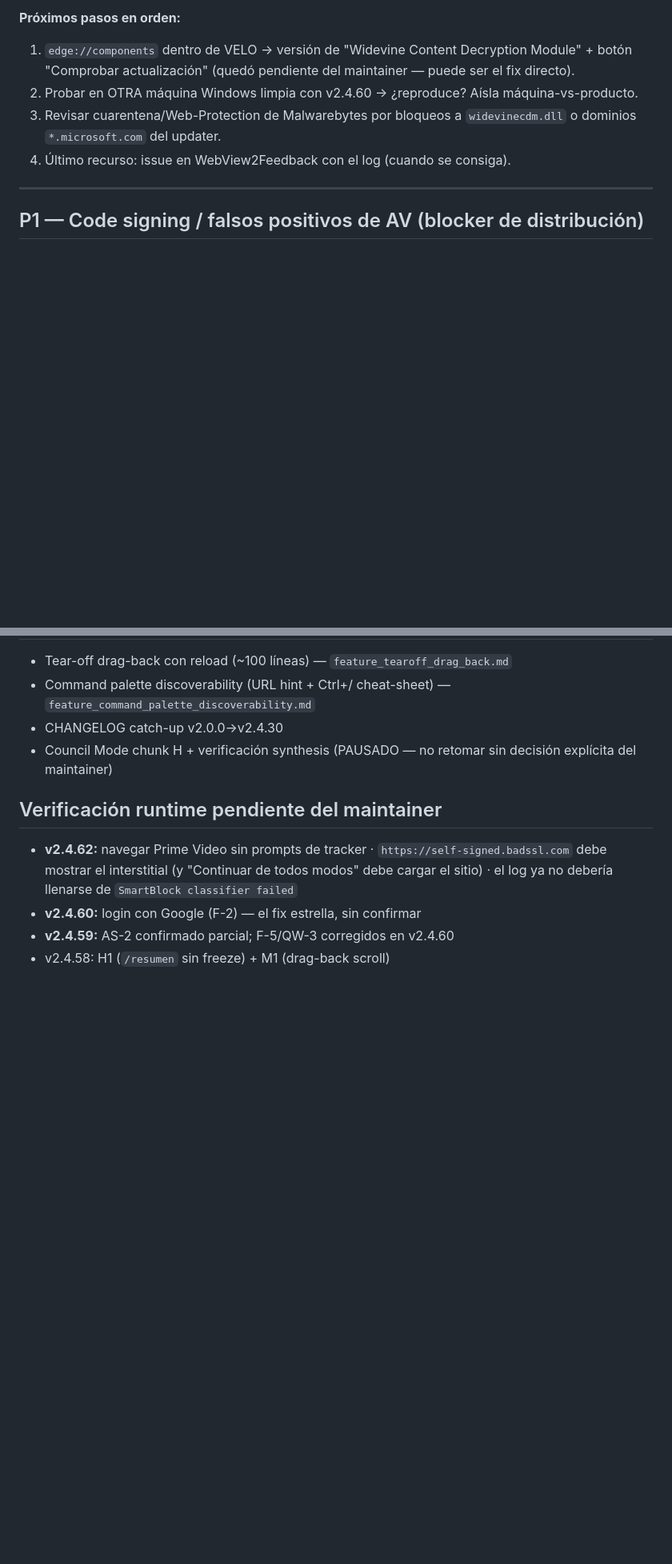
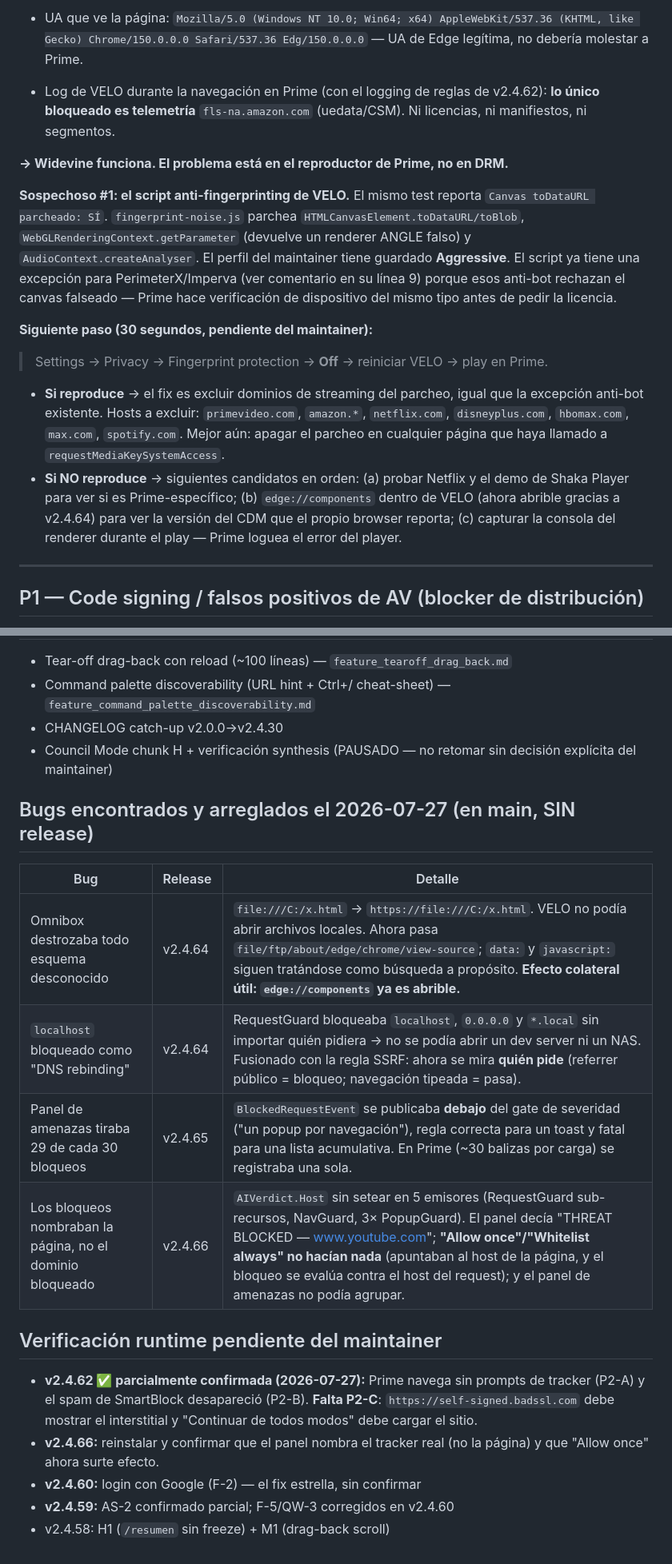
Before and after one commit to badizher-codex/velo, a Markdown page: BACKLOG.md, 2 parts joined by grey strips. Shown at 80% size. Drawn GitHub-style; blank space fills up the shorter version.

```diff
--- a/BACKLOG.md
+++ b/BACKLOG.md
@@ -30,9 +30,16 @@ $env:VELO_EXTRA_BROWSER_ARGS='--enable-logging --v=1 --log-file=C:\wv2.log'
 
-**Próximos pasos en orden:**
-1. `edge://components` dentro de VELO → versión de "Widevine Content Decryption Module" + botón "Comprobar actualización" (quedó pendiente del maintainer — puede ser el fix directo).
-2. Probar en OTRA máquina Windows limpia con v2.4.60 → ¿reproduce? Aísla máquina-vs-producto.
-3. Revisar cuarentena/Web-Protection de Malwarebytes por bloqueos a `widevinecdm.dll` o dominios `*.microsoft.com` del updater.
-4. Último recurso: issue en WebView2Feedback con el log (cuando se consiga).
+- UA que ve la página: `Mozilla/5.0 (Windows NT 10.0; Win64; x64) AppleWebKit/537.36 (KHTML, like Gecko) Chrome/150.0.0.0 Safari/537.36 Edg/150.0.0.0` — UA de Edge legítima, no debería molestar a Prime.
+- Log de VELO durante la navegación en Prime (con el logging de reglas de v2.4.62): **lo único bloqueado es telemetría** `fls-na.amazon.com` (uedata/CSM). Ni licencias, ni manifiestos, ni segmentos.
+
+**→ Widevine funciona. El problema está en el reproductor de Prime, no en DRM.**
+
+**Sospechoso #1: el script anti-fingerprinting de VELO.** El mismo test reporta `Canvas toDataURL parcheado: SÍ`. `fingerprint-noise.js` parchea `HTMLCanvasElement.toDataURL/toBlob`, `WebGLRenderingContext.getParameter` (devuelve un renderer ANGLE falso) y `AudioContext.createAnalyser`. El perfil del maintainer tiene guardado **Aggressive**. El script ya tiene una excepción para PerimeterX/Imperva (ver comentario en su línea 9) porque esos anti-bot rechazan el canvas falseado — Prime hace verificación de dispositivo del mismo tipo antes de pedir la licencia.
+
+**Siguiente paso (30 segundos, pendiente del maintainer):**
+> Settings → Privacy → Fingerprint protection → **Off** → reiniciar VELO → play en Prime.
+
+- **Si reproduce** → el fix es excluir dominios de streaming del parcheo, igual que la excepción anti-bot existente. Hosts a excluir: `primevideo.com`, `amazon.*`, `netflix.com`, `disneyplus.com`, `hbomax.com`, `max.com`, `spotify.com`. Mejor aún: apagar el parcheo en cualquier página que haya llamado a `requestMediaKeySystemAccess`.
+- **Si NO reproduce** → siguientes candidatos en orden: (a) probar Netflix y el demo de Shaka Player para ver si es Prime-específico; (b) `edge://components` dentro de VELO (ahora abrible gracias a v2.4.64) para ver la versión del CDM que el propio browser reporta; (c) capturar la consola del renderer durante el play — Prime loguea el error del player.
 
 ---
 
@@ -68,8 +75,18 @@ $env:VELO_EXTRA_BROWSER_ARGS='--enable-logging --v=1 --log-file=C:\wv2.log'
 - CHANGELOG catch-up v2.0.0→v2.4.30
 - Council Mode chunk H + verificación synthesis (PAUSADO — no retomar sin decisión explícita del maintainer)
 
+## Bugs encontrados y arreglados el 2026-07-27 (en main, SIN release)
+
+| Bug | Release | Detalle |
+|---|---|---|
+| Omnibox destrozaba todo esquema desconocido | v2.4.64 | `file:///C:/x.html` → `https://file:///C:/x.html`. VELO no podía abrir archivos locales. Ahora pasa `file/ftp/about/edge/chrome/view-source`; `data:` y `javascript:` siguen tratándose como búsqueda a propósito. **Efecto colateral útil: `edge://components` ya es abrible.** |
+| `localhost` bloqueado como "DNS rebinding" | v2.4.64 | RequestGuard bloqueaba `localhost`, `0.0.0.0` y `*.local` sin importar quién pidiera → no se podía abrir un dev server ni un NAS. Fusionado con la regla SSRF: ahora se mira **quién pide** (referrer público = bloqueo; navegación tipeada = pasa). |
+| Panel de amenazas tiraba 29 de cada 30 bloqueos | v2.4.65 | `BlockedRequestEvent` se publicaba **debajo** del gate de severidad ("un popup por navegación"), regla correcta para un toast y fatal para una lista acumulativa. En Prime (~30 balizas por carga) se registraba una sola. |
+| Los bloqueos nombraban la página, no el dominio bloqueado | v2.4.66 | `AIVerdict.Host` sin setear en 5 emisores (RequestGuard sub-recursos, NavGuard, 3× PopupGuard). El panel decía "THREAT BLOCKED — www.youtube.com"; **"Allow once"/"Whitelist always" no hacían nada** (apuntaban al host de la página, y el bloqueo se evalúa contra el host del request); y el panel de amenazas no podía agrupar. |
+
 ## Verificación runtime pendiente del maintainer
-- **v2.4.62:** navegar Prime Video sin prompts de tracker · `https://self-signed.badssl.com` debe mostrar el interstitial (y "Continuar de todos modos" debe cargar el sitio) · el log ya no debería llenarse de `SmartBlock classifier failed`
+- **v2.4.62 ✅ parcialmente confirmada (2026-07-27):** Prime navega sin prompts de tracker (P2-A) y el spam de SmartBlock desapareció (P2-B). **Falta P2-C**: `https://self-signed.badssl.com` debe mostrar el interstitial y "Continuar de todos modos" debe cargar el sitio.
+- **v2.4.66:** reinstalar y confirmar que el panel nombra el tracker real (no la página) y que "Allow once" ahora surte efecto.
 - **v2.4.60:** login con Google (F-2) — el fix estrella, sin confirmar
 - **v2.4.59:** AS-2 confirmado parcial; F-5/QW-3 corregidos en v2.4.60
 - v2.4.58: H1 (`/resumen` sin freeze) + M1 (drag-back scroll)
```
Also changed, not shown: other parts of BACKLOG.md (+21 -21 lines).
